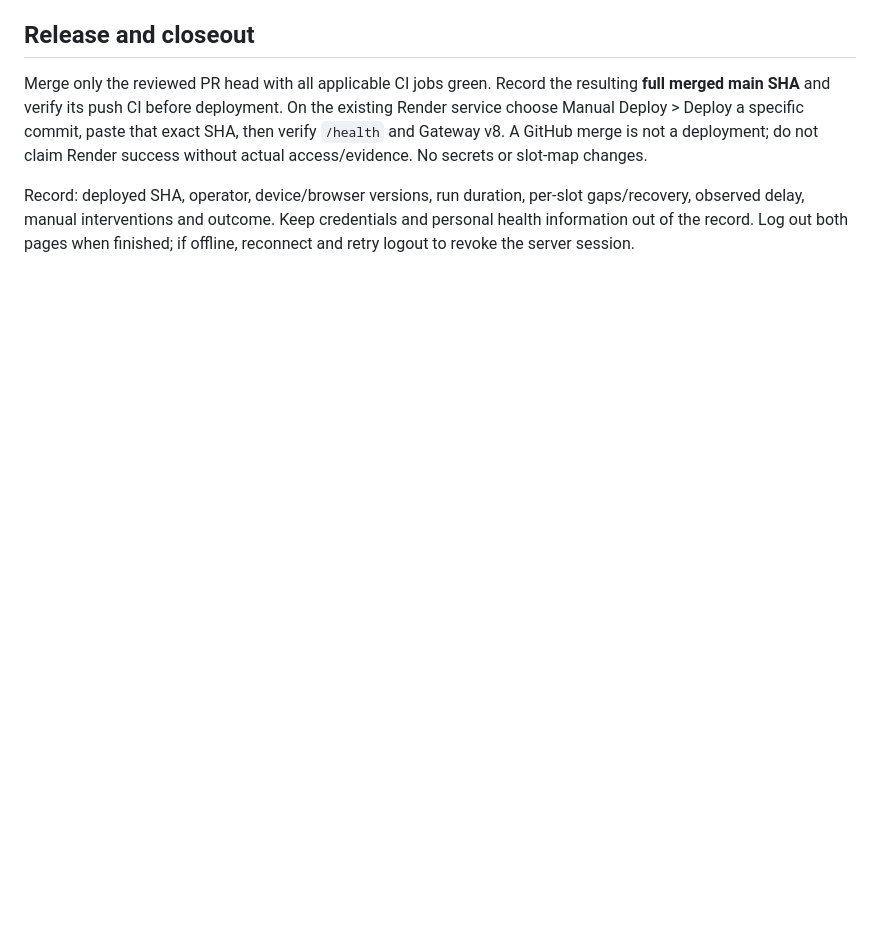
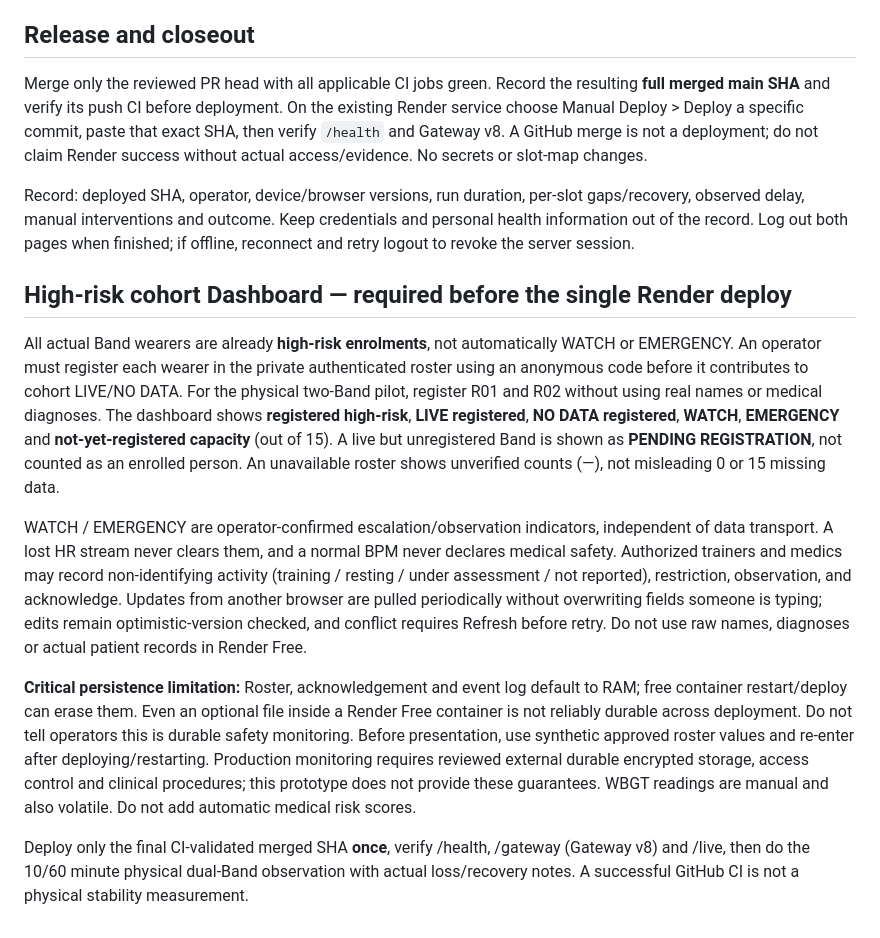
Before and after one commit to teeyaii/Recruit-Health-Monitor, a Markdown page: docs/COMMANDER_DEMO_CHECKLIST.md, the part around the change. GitHub-like rendering; blank space fills up the shorter version.

Commit message:
docs(steve): high-risk enrolled vs live/no-data, operator escalation, and RAM limitations

```diff
--- a/docs/COMMANDER_DEMO_CHECKLIST.md
+++ b/docs/COMMANDER_DEMO_CHECKLIST.md
@@ -33,3 +33,13 @@ A pass requires no slot crossover, no stale value displayed as LIVE beyond the 1
 Merge only the reviewed PR head with all applicable CI jobs green. Record the resulting **full merged main SHA** and verify its push CI before deployment. On the existing Render service choose Manual Deploy > Deploy a specific commit, paste that exact SHA, then verify `/health` and Gateway v8. A GitHub merge is not a deployment; do not claim Render success without actual access/evidence. No secrets or slot-map changes.
 
 Record: deployed SHA, operator, device/browser versions, run duration, per-slot gaps/recovery, observed delay, manual interventions and outcome. Keep credentials and personal health information out of the record. Log out both pages when finished; if offline, reconnect and retry logout to revoke the server session.
+
+## High-risk cohort Dashboard — required before the single Render deploy
+
+All actual Band wearers are already **high-risk enrolments**, not automatically WATCH or EMERGENCY. An operator must register each wearer in the private authenticated roster using an anonymous code before it contributes to cohort LIVE/NO DATA. For the physical two-Band pilot, register R01 and R02 without using real names or medical diagnoses. The dashboard shows **registered high-risk**, **LIVE registered**, **NO DATA registered**, **WATCH**, **EMERGENCY** and **not-yet-registered capacity** (out of 15). A live but unregistered Band is shown as **PENDING REGISTRATION**, not counted as an enrolled person. An unavailable roster shows unverified counts (—), not misleading 0 or 15 missing data.
+
+WATCH / EMERGENCY are operator-confirmed escalation/observation indicators, independent of data transport. A lost HR stream never clears them, and a normal BPM never declares medical safety. Authorized trainers and medics may record non-identifying activity (training / resting / under assessment / not reported), restriction, observation, and acknowledge. Updates from another browser are pulled periodically without overwriting fields someone is typing; edits remain optimistic-version checked, and conflict requires Refresh before retry. Do not use raw names, diagnoses or actual patient records in Render Free.
+
+**Critical persistence limitation:** Roster, acknowledgement and event log default to RAM; free container restart/deploy can erase them. Even an optional file inside a Render Free container is not reliably durable across deployment. Do not tell operators this is durable safety monitoring. Before presentation, use synthetic approved roster values and re-enter after deploying/restarting. Production monitoring requires reviewed external durable encrypted storage, access control and clinical procedures; this prototype does not provide these guarantees. WBGT readings are manual and also volatile. Do not add automatic medical risk scores.
+
+Deploy only the final CI-validated merged SHA **once**, verify /health, /gateway (Gateway v8) and /live, then do the 10/60 minute physical dual-Band observation with actual loss/recovery notes. A successful GitHub CI is not a physical stability measurement.
```
